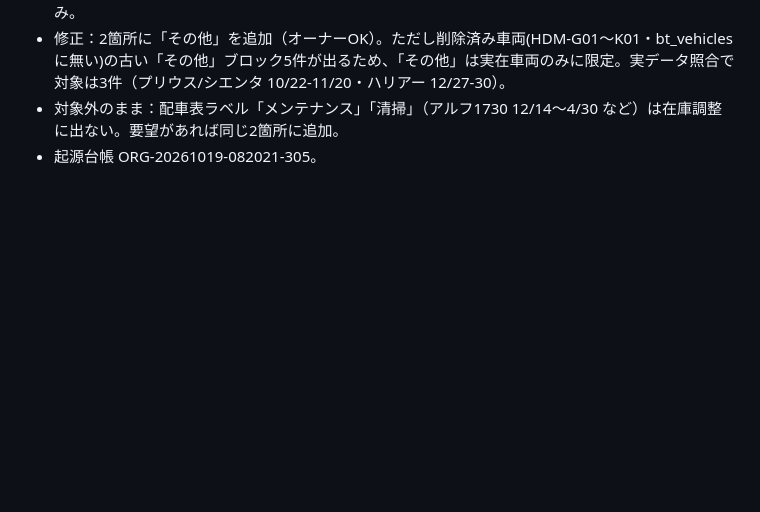
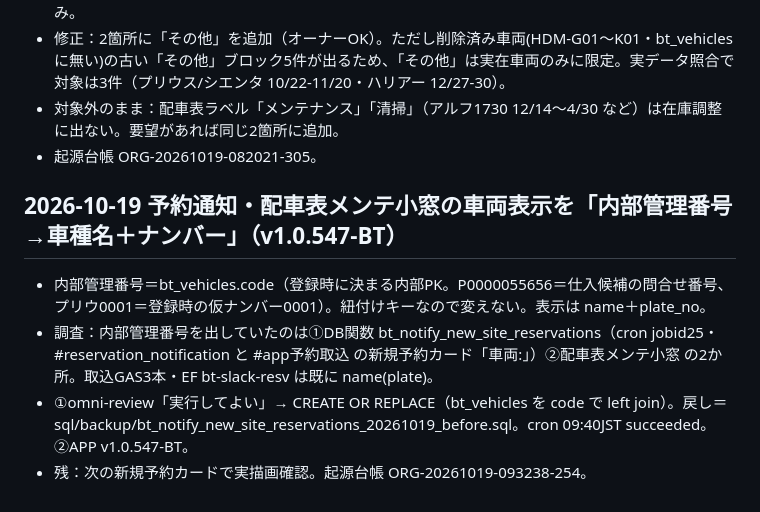
Before and after one commit to buddica-touring/app, a Markdown page: docs/claude-log/2026-10.md, the part around the change. GitHub-like rendering; blank space fills up the shorter version.

Commit message:
docs(BT): 車両表示を車種名＋ナンバーに 対応記録
Co-Authored-By: Claude Opus 5.5 <noreply@anthropic.com>

```diff
--- a/docs/claude-log/2026-10.md
+++ b/docs/claude-log/2026-10.md
@@ -90,3 +90,9 @@
 - 修正：2箇所に「その他」を追加（オーナーOK）。ただし削除済み車両(HDM-G01〜K01・bt_vehicles に無い)の古い「その他」ブロック5件が出るため、「その他」は実在車両のみに限定。実データ照合で対象は3件（プリウス/シエンタ 10/22-11/20・ハリアー 12/27-30）。
 - 対象外のまま：配車表ラベル「メンテナンス」「清掃」（アルフ1730 12/14〜4/30 など）は在庫調整に出ない。要望があれば同じ2箇所に追加。
 - 起源台帳 ORG-20261019-082021-305。
+
+## 2026-10-19 予約通知・配車表メンテ小窓の車両表示を「内部管理番号→車種名＋ナンバー」（v1.0.547-BT）
+- 内部管理番号＝bt_vehicles.code（登録時に決まる内部PK。P0000055656＝仕入候補の問合せ番号、プリウ0001＝登録時の仮ナンバー0001）。紐付けキーなので変えない。表示は name＋plate_no。
+- 調査：内部管理番号を出していたのは①DB関数 bt_notify_new_site_reservations（cron jobid25・#reservation_notification と #app予約取込 の新規予約カード「車両:」）②配車表メンテ小窓 の2か所。取込GAS3本・EF bt-slack-resv は既に name(plate)。
+- ①omni-review「実行してよい」→ CREATE OR REPLACE（bt_vehicles を code で left join）。戻し＝sql/backup/bt_notify_new_site_reservations_20261019_before.sql。cron 09:40JST succeeded。②APP v1.0.547-BT。
+- 残：次の新規予約カードで実描画確認。起源台帳 ORG-20261019-093238-254。
```
